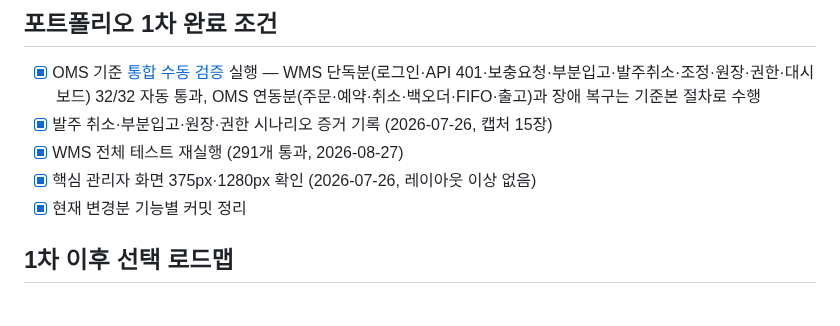
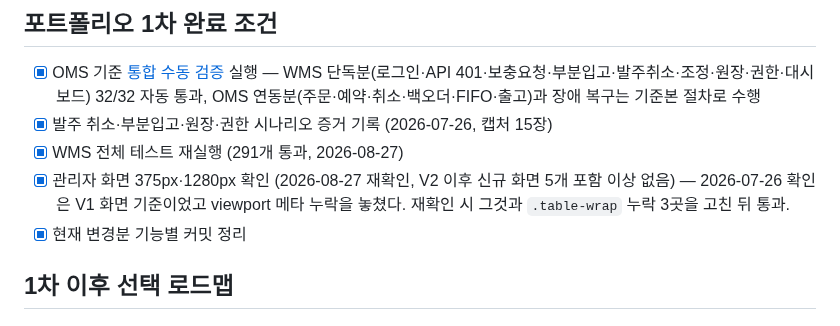
Before and after one commit to twin10240/jhg-wms-project, a Markdown page: docs/wms-business-roadmap.md, the part around the change. Drawn GitHub-style.

```diff
--- a/docs/wms-business-roadmap.md
+++ b/docs/wms-business-roadmap.md
@@ -30,7 +30,9 @@
   OMS 연동분(주문·예약·취소·백오더·FIFO·출고)과 장애 복구는 기준본 절차로 수행
 - [x] 발주 취소·부분입고·원장·권한 시나리오 증거 기록 (2026-07-26, 캡처 15장)
 - [x] WMS 전체 테스트 재실행 (291개 통과, 2026-08-27)
-- [x] 핵심 관리자 화면 375px·1280px 확인 (2026-07-26, 레이아웃 이상 없음)
+- [x] 관리자 화면 375px·1280px 확인 (2026-08-27 재확인, V2 이후 신규 화면 5개 포함 이상 없음)
+  — 2026-07-26 확인은 V1 화면 기준이었고 viewport 메타 누락을 놓쳤다. 재확인 시 그것과
+  `.table-wrap` 누락 3곳을 고친 뒤 통과.
 - [x] 현재 변경분 기능별 커밋 정리
 
 ## 1차 이후 선택 로드맵
```
Also changed, not shown: docs/oms-wms-manual-verification.md (+41 -0 lines), docs/wms-admin-ux-followup.md (+6 -3 lines).
